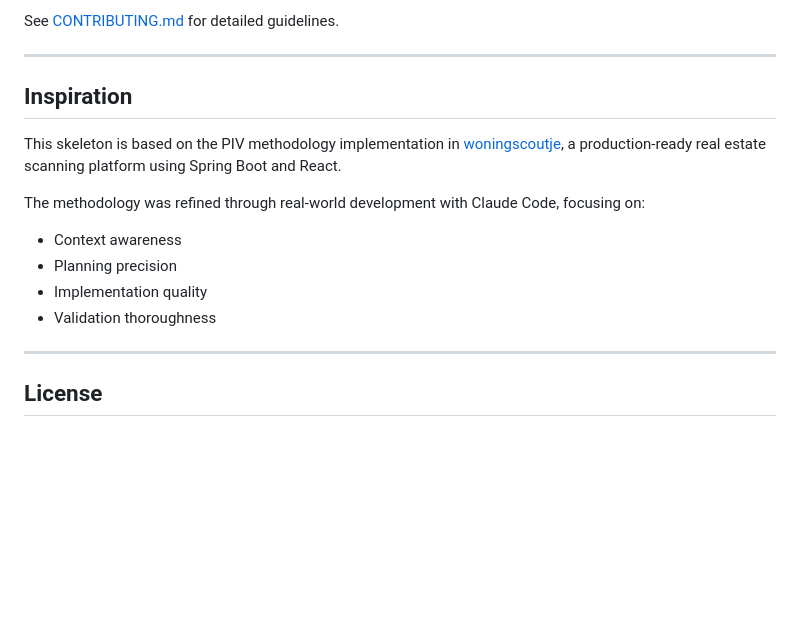
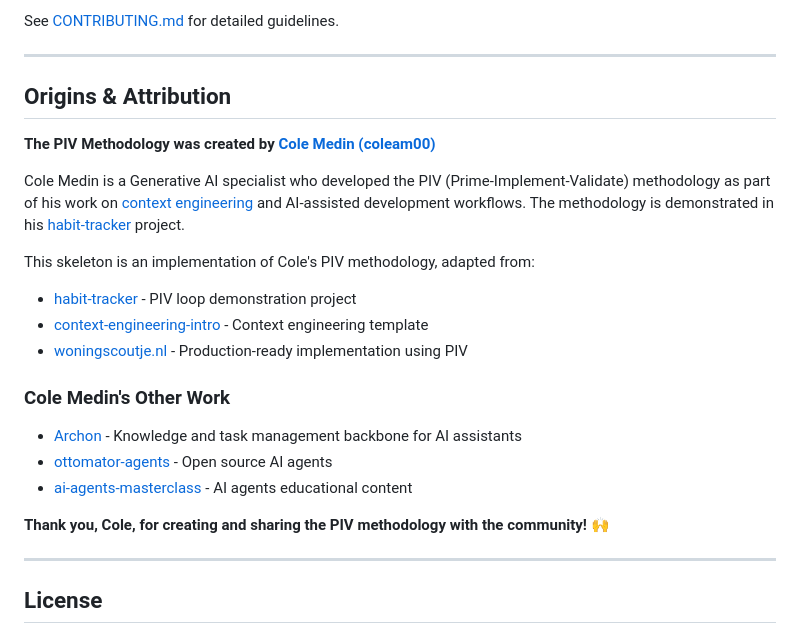
Before and after one commit to galando/claude-piv-skeleton, a Markdown page: README.md, the part around the change. Rendered like a GitHub page; blank space fills up the shorter version.

Commit message:
docs: add proper attribution to Cole Medin as PIV methodology creator
Add Origins & Attribution section to properly credit Cole Medin
( coleam00) as the creator of the PIV methodology.

Changes:
- Link to Cole Medin's GitHub profile
- Reference habit-tracker and context-engineering-intro projects
- Link to woningscoutje.nl (production implementation)
- List Cole's other relevant projects
- Add thank you message

🤖 Generated with [Claude Code](https://claude.com/claude-code)

Co-Authored-By: Claude Sonnet 4.5 <noreply@anthropic.com>

```diff
--- a/README.md
+++ b/README.md
@@ -198,15 +198,23 @@ See [CONTRIBUTING.md](CONTRIBUTING.md) for detailed guidelines.
 
 ---
 
-## Inspiration
+## Origins & Attribution
 
-This skeleton is based on the PIV methodology implementation in [woningscoutje](https://github.com/galando/woningscoutje), a production-ready real estate scanning platform using Spring Boot and React.
+**The PIV Methodology was created by [Cole Medin (coleam00)](https://github.com/coleam00)**
 
-The methodology was refined through real-world development with Claude Code, focusing on:
-- Context awareness
-- Planning precision
-- Implementation quality
-- Validation thoroughness
+Cole Medin is a Generative AI specialist who developed the PIV (Prime-Implement-Validate) methodology as part of his work on [context engineering](https://github.com/coleam00/context-engineering-intro) and AI-assisted development workflows. The methodology is demonstrated in his [habit-tracker](https://github.com/coleam00/habit-tracker) project.
+
+This skeleton is an implementation of Cole's PIV methodology, adapted from:
+- [habit-tracker](https://github.com/coleam00/habit-tracker) - PIV loop demonstration project
+- [context-engineering-intro](https://github.com/coleam00/context-engineering-intro) - Context engineering template
+- [woningscoutje.nl](https://woningscoutje.nl) - Production-ready implementation using PIV
+
+### Cole Medin's Other Work
+- [Archon](https://github.com/coleam00/Archon) - Knowledge and task management backbone for AI assistants
+- [ottomator-agents](https://github.com/coleam00/ottomator-agents) - Open source AI agents
+- [ai-agents-masterclass](https://github.com/coleam00/ai-agents-masterclass) - AI agents educational content
+
+**Thank you, Cole, for creating and sharing the PIV methodology with the community!** 🙌
 
 ---
 
```
